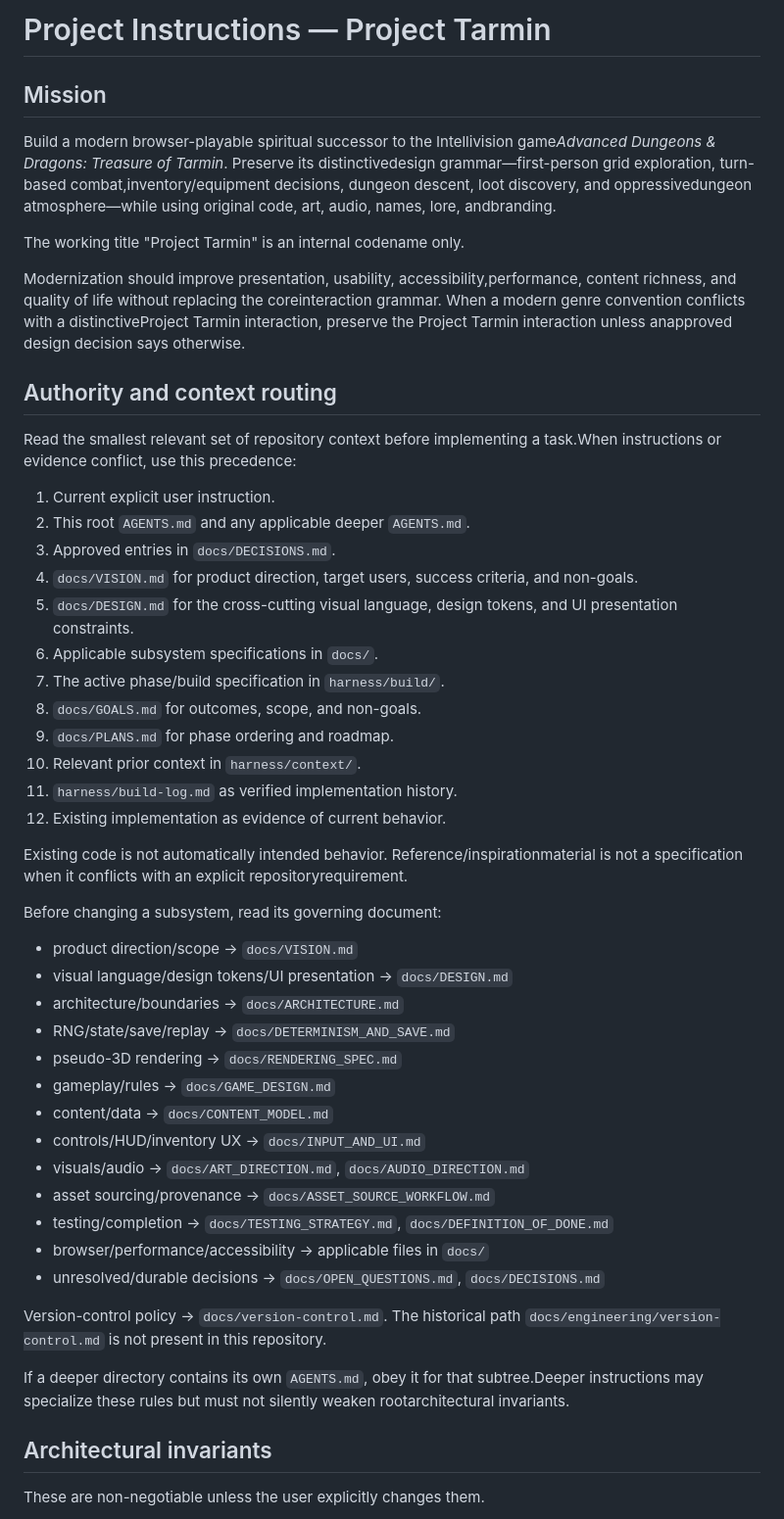
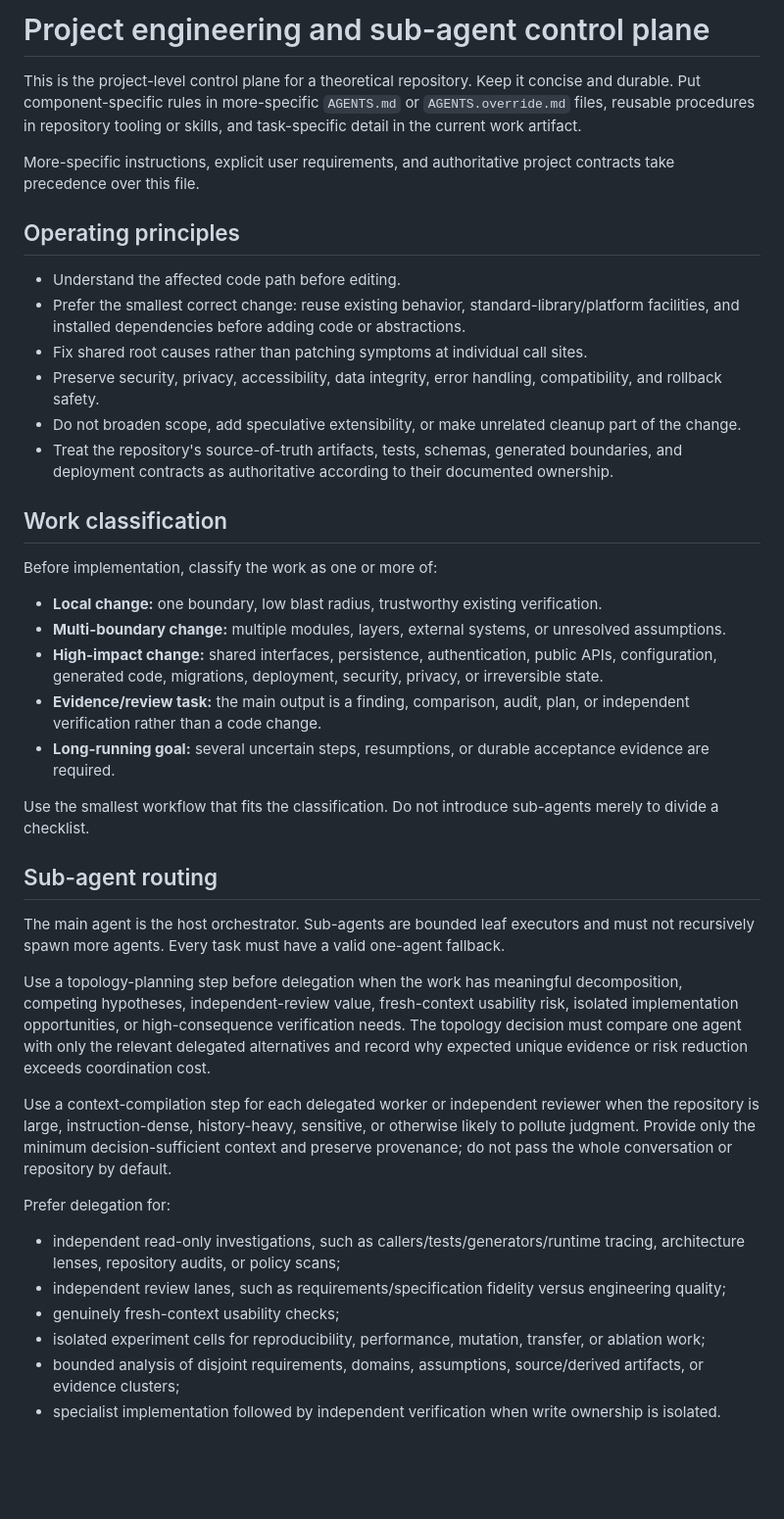
Before and after one commit to JackSmack1971/project-tarmin, a Markdown page: AGENTS.md, the part around one of its changes. Shown at 98% size. Drawn GitHub-style; blank space fills up the shorter version.

Commit message:
chore: streamline repository control-plane instructions

```diff
--- a/AGENTS.md
+++ b/AGENTS.md
@@ -1,56 +1,44 @@
-# Project Instructions — Project Tarmin
+# Project engineering and sub-agent control plane
 
-## Mission
+This is the project-level control plane for a theoretical repository. Keep it concise and durable. Put component-specific rules in more-specific `AGENTS.md` or `AGENTS.override.md` files, reusable procedures in repository tooling or skills, and task-specific detail in the current work artifact.
 
-Build a modern browser-playable spiritual successor to the Intellivision game*Advanced Dungeons & Dragons: Treasure of Tarmin*. Preserve its distinctivedesign grammar—first-person grid exploration, turn-based combat,inventory/equipment decisions, dungeon descent, loot discovery, and oppressivedungeon atmosphere—while using original code, art, audio, names, lore, andbranding.
+More-specific instructions, explicit user requirements, and authoritative project contracts take precedence over this file.
 
-The working title "Project Tarmin" is an internal codename only.
+## Operating principles
 
-Modernization should improve presentation, usability, accessibility,performance, content richness, and quality of life without replacing the coreinteraction grammar. When a modern genre convention conflicts with a distinctiveProject Tarmin interaction, preserve the Project Tarmin interaction unless anapproved design decision says otherwise.
+- Understand the affected code path before editing.
+- Prefer the smallest correct change: reuse existing behavior, standard-library/platform facilities, and installed dependencies before adding code or abstractions.
+- Fix shared root causes rather than patching symptoms at individual call sites.
+- Preserve security, privacy, accessibility, data integrity, error handling, compatibility, and rollback safety.
+- Do not broaden scope, add speculative extensibility, or make unrelated cleanup part of the change.
+- Treat the repository's source-of-truth artifacts, tests, schemas, generated boundaries, and deployment contracts as authoritative according to their documented ownership.
 
-## Authority and context routing
+## Work classification
 
-Read the smallest relevant set of repository context before implementing a task.When instructions or evidence conflict, use this precedence:
+Before implementation, classify the work as one or more of:
 
-1. Current explicit user instruction.
-2. This root `AGENTS.md` and any applicable deeper `AGENTS.md`.
-3. Approved entries in `docs/DECISIONS.md`.
-4. `docs/VISION.md` for product direction, target users, success criteria, and
-   non-goals.
-5. `docs/DESIGN.md` for the cross-cutting visual language, design tokens, and
-   UI presentation constraints.
-6. Applicable subsystem specifications in `docs/`.
-7. The active phase/build specification in `harness/build/`.
-8. `docs/GOALS.md` for outcomes, scope, and non-goals.
-9. `docs/PLANS.md` for phase ordering and roadmap.
-10. Relevant prior context in `harness/context/`.
-11. `harness/build-log.md` as verified implementation history.
-12. Existing implementation as evidence of current behavior.
+- **Local change:** one boundary, low blast radius, trustworthy existing verification.
+- **Multi-boundary change:** multiple modules, layers, external systems, or unresolved assumptions.
+- **High-impact change:** shared interfaces, persistence, authentication, public APIs, configuration, generated code, migrations, deployment, security, privacy, or irreversible state.
+- **Evidence/review task:** the main output is a finding, comparison, audit, plan, or independent verification rather than a code change.
+- **Long-running goal:** several uncertain steps, resumptions, or durable acceptance evidence are required.
 
-Existing code is not automatically intended behavior. Reference/inspirationmaterial is not a specification when it conflicts with an explicit repositoryrequirement.
+Use the smallest workflow that fits the classification. Do not introduce sub-agents merely to divide a checklist.
 
-Before changing a subsystem, read its governing document:
+## Sub-agent routing
 
-* product direction/scope → `docs/VISION.md`
-* visual language/design tokens/UI presentation → `docs/DESIGN.md`
-* architecture/boundaries → `docs/ARCHITECTURE.md`
-* RNG/state/save/replay → `docs/DETERMINISM_AND_SAVE.md`
-* pseudo-3D rendering → `docs/RENDERING_SPEC.md`
-* gameplay/rules → `docs/GAME_DESIGN.md`
-* content/data → `docs/CONTENT_MODEL.md`
-* controls/HUD/inventory UX → `docs/INPUT_AND_UI.md`
-* visuals/audio → `docs/ART_DIRECTION.md`, `docs/AUDIO_DIRECTION.md`
-* asset sourcing/provenance → `docs/ASSET_SOURCE_WORKFLOW.md`
-* testing/completion → `docs/TESTING_STRATEGY.md`, `docs/DEFINITION_OF_DONE.md`
-* browser/performance/accessibility → applicable files in `docs/`
-* unresolved/durable decisions → `docs/OPEN_QUESTIONS.md`, `docs/DECISIONS.md`
+The main agent is the host orchestrator. Sub-agents are bounded leaf executors and must not recursively spawn more agents. Every task must have a valid one-agent fallback.
 
-Version-control policy → `docs/version-control.md`. The historical path
-`docs/engineering/version-control.md` is not present in this repository.
+Use a topology-planning step before delegation when the work has meaningful decomposition, competing hypotheses, independent-review value, fresh-context usability risk, isolated implementation opportunities, or high-consequence verification needs. The topology decision must compare one agent with only the relevant delegated alternatives and record why expected unique evidence or risk reduction exceeds coordination cost.
 
-If a deeper directory contains its own `AGENTS.md`, obey it for that subtree.Deeper instructions may specialize these rules but must not silently weaken rootarchitectural invariants.
+Use a context-compilation step for each delegated worker or independent reviewer when the repository is large, instruction-dense, history-heavy, sensitive, or otherwise likely to pollute judgment. Provide only the minimum decision-sufficient context and preserve provenance; do not pass the whole conversation or repository by default.
 
-## Architectural invariants
+Prefer delegation for:
 
-These are non-negotiable unless the user explicitly changes them.
+- independent read-only investigations, such as callers/tests/generators/runtime tracing, architecture lenses, repository audits, or policy scans;
+- independent review lanes, such as requirements/specification fidelity versus engineering quality;
+- genuinely fresh-context usability checks;
+- isolated experiment cells for reproducibility, performance, mutation, transfer, or ablation work;
+- bounded analysis of disjoint requirements, domains, assumptions, source/derived artifacts, or evidence clusters;
+- specialist implementation followed by independent verification when write ownership is isolated.
 
```
Also changed, not shown: other parts of AGENTS.md (+44 -170 lines).
